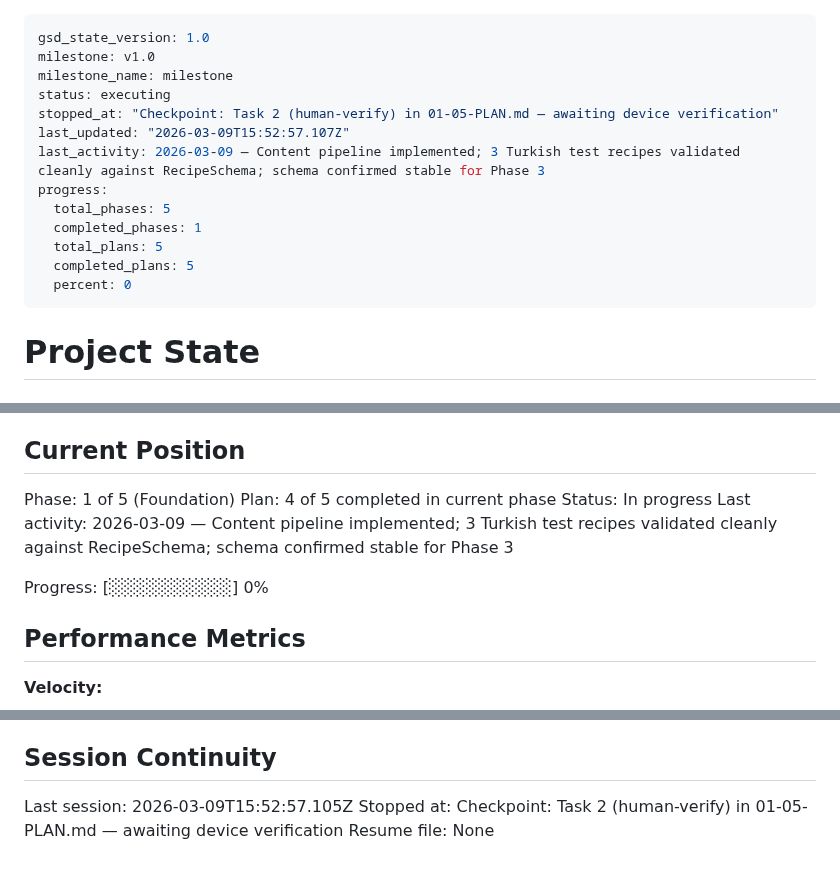
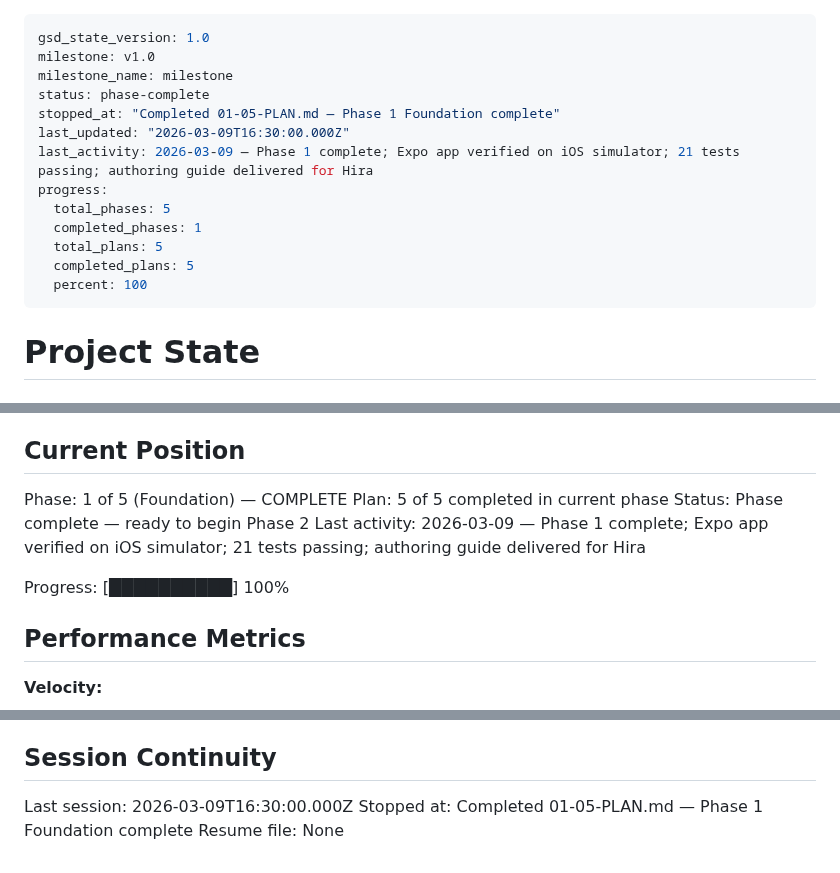
Before and after one commit to dogukartal/TheCook, a Markdown page: .planning/STATE.md, 3 parts joined by grey strips. Drawn GitHub-style.

Commit message:
docs(01-05): complete Phase 1 Foundation — device verified, plan 05 complete
- Updated 01-05-SUMMARY.md: Task 2 human-verify approved (iOS simulator, 21 tests green, tsc clean)
- STATE.md: phase-complete status, progress 100%, duplicates removed, decisions updated
- ROADMAP.md: Phase 1 all 5 plans checked complete (5/5 Complete)

Co-Authored-By: Claude Sonnet 4.6 <noreply@anthropic.com>

```diff
--- a/.planning/STATE.md
+++ b/.planning/STATE.md
@@ -2,16 +2,16 @@
 gsd_state_version: 1.0
 milestone: v1.0
 milestone_name: milestone
-status: executing
-stopped_at: "Checkpoint: Task 2 (human-verify) in 01-05-PLAN.md — awaiting device verification"
-last_updated: "2026-03-09T15:52:57.107Z"
-last_activity: 2026-03-09 — Content pipeline implemented; 3 Turkish test recipes validated cleanly against RecipeSchema; schema confirmed stable for Phase 3
+status: phase-complete
+stopped_at: "Completed 01-05-PLAN.md — Phase 1 Foundation complete"
+last_updated: "2026-03-09T16:30:00.000Z"
+last_activity: 2026-03-09 — Phase 1 complete; Expo app verified on iOS simulator; 21 tests passing; authoring guide delivered for Hira
 progress:
   total_phases: 5
   completed_phases: 1
   total_plans: 5
   completed_plans: 5
-  percent: 0
+  percent: 100
 ---
 
 # Project State
@@ -25,12 +25,12 @@ See: .planning/PROJECT.md (updated 2026-03-08)
 
 ## Current Position
 
-Phase: 1 of 5 (Foundation)
-Plan: 4 of 5 completed in current phase
-Status: In progress
-Last activity: 2026-03-09 — Content pipeline implemented; 3 Turkish test recipes validated cleanly against RecipeSchema; schema confirmed stable for Phase 3
+Phase: 1 of 5 (Foundation) — COMPLETE
+Plan: 5 of 5 completed in current phase
+Status: Phase complete — ready to begin Phase 2
+Last activity: 2026-03-09 — Phase 1 complete; Expo app verified on iOS simulator; 21 tests passing; authoring guide delivered for Hira
 
-Progress: [░░░░░░░░░░] 0%
+Progress: [██████████] 100%
 
 ## Performance Metrics
 
@@ -95,6 +96,6 @@ None yet.
 
 ## Session Continuity
 
-Last session: 2026-03-09T15:52:57.105Z
-Stopped at: Checkpoint: Task 2 (human-verify) in 01-05-PLAN.md — awaiting device verification
+Last session: 2026-03-09T16:30:00.000Z
+Stopped at: Completed 01-05-PLAN.md — Phase 1 Foundation complete
 Resume file: None
```
Also changed, not shown: other parts of .planning/STATE.md (+2 -1 lines), .planning/ROADMAP.md (+4 -4 lines), 1 other file.
